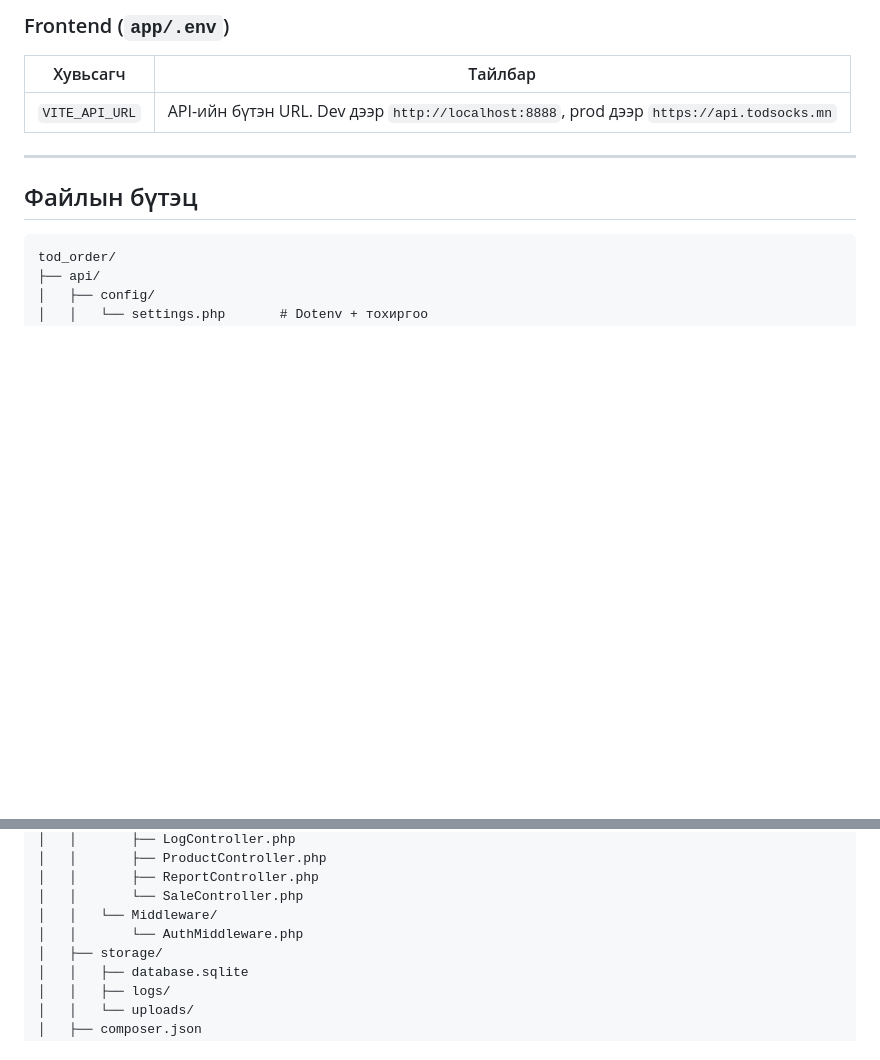
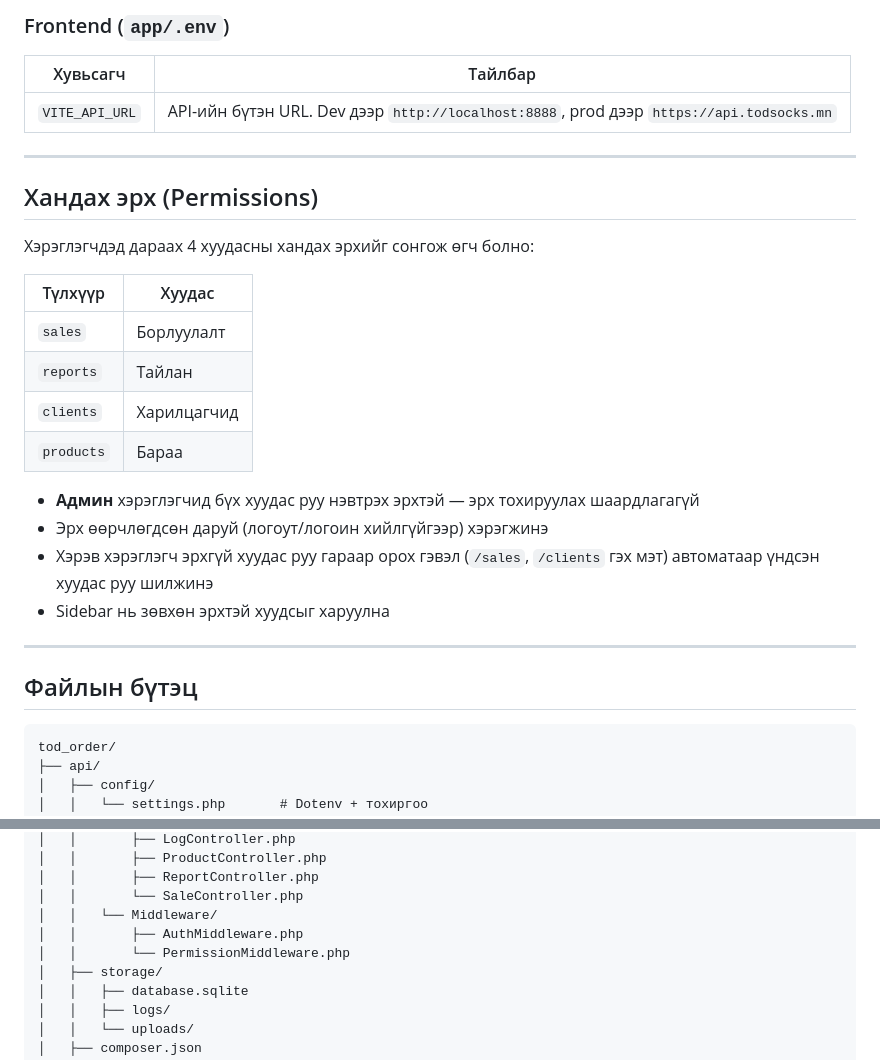
Before and after one commit to mbadrala/tod_order, a Markdown page: README.md, 2 parts joined by grey strips. GitHub-like rendering; blank space fills up the shorter version.

````diff
--- a/README.md
+++ b/README.md
@@ -234,6 +234,24 @@ php seed.php
 
 ---
 
+## Хандах эрх (Permissions)
+
+Хэрэглэгчдэд дараах 4 хуудасны хандах эрхийг сонгож өгч болно:
+
+| Түлхүүр | Хуудас |
+|---|---|
+| `sales` | Борлуулалт |
+| `reports` | Тайлан |
+| `clients` | Харилцагчид |
+| `products` | Бараа |
+
+- **Админ** хэрэглэгчид бүх хуудас руу нэвтрэх эрхтэй — эрх тохируулах шаардлагагүй
+- Эрх өөрчлөгдсөн даруй (логоут/логоин хийлгүйгээр) хэрэгжинэ
+- Хэрэв хэрэглэгч эрхгүй хуудас руу гараар орох гэвэл (`/sales`, `/clients` гэх мэт) автоматаар үндсэн хуудас руу шилжинэ
+- Sidebar нь зөвхөн эрхтэй хуудсыг харуулна
+
+---
+
 ## Файлын бүтэц
 
 ```
@@ -255,7 +273,8 @@ tod_order/
 │   │       ├── ReportController.php
 │   │       └── SaleController.php
 │   │   └── Middleware/
-│   │       └── AuthMiddleware.php
+│   │       ├── AuthMiddleware.php
+│   │       └── PermissionMiddleware.php
 │   ├── storage/
 │   │   ├── database.sqlite
 │   │   ├── logs/
````
